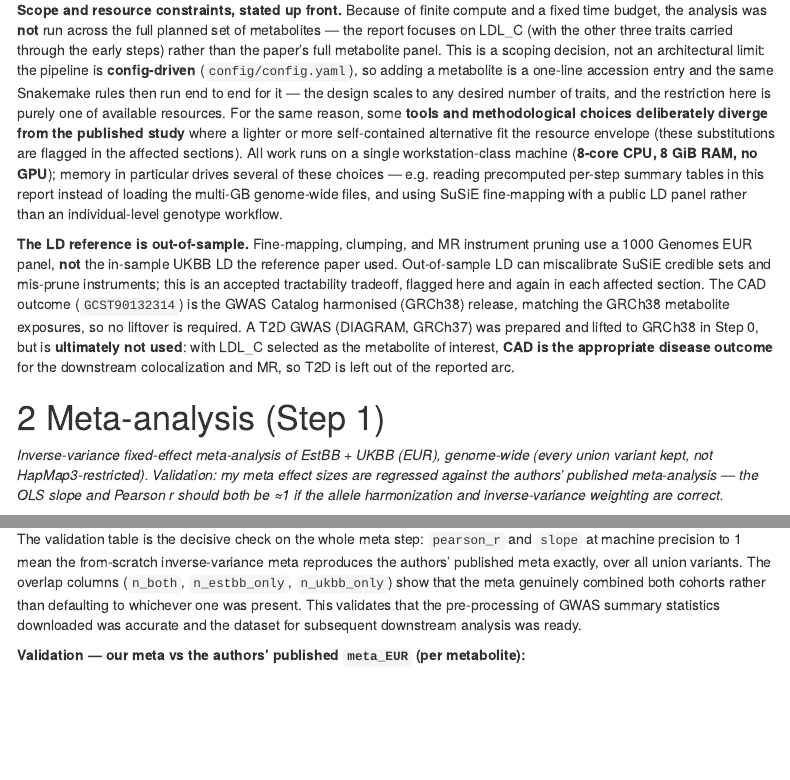
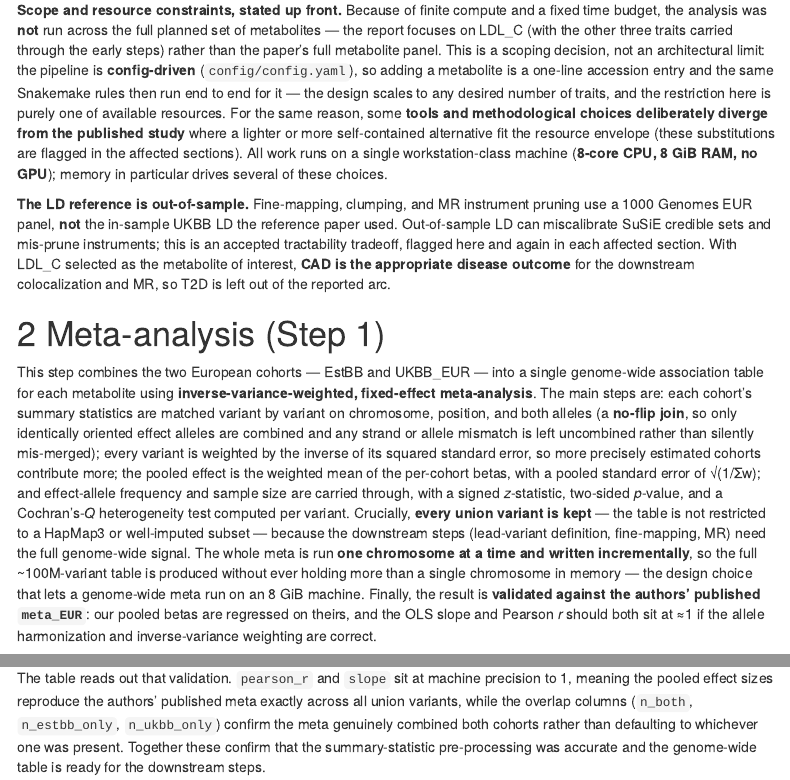
Before and after one commit to khushigoda/variantbench, an R Markdown document (workflow/scripts/08_report.Rmd): the page in a window 1100 px wide, from 1420 px down, and a second part further down, joined at a grey line. Rendered offline with R 4.5, knitr and Pandoc, with nearby package versions; some code elsewhere in the file could not run offline; menus at the side of the page are left out.

Commit message:
report: rewrite Step-1 prose + simplify meta plot titles
- Replace italic method caption with a proper prose paragraph summarizing the
  main meta-analysis steps (no-flip join, IVW fixed-effect, keep-all-variants,
  chromosome-streamed incremental write, validation vs published meta_EUR)
- Tighten post-table paragraph to interpret the table (remove method restated
  in the new pre-table paragraph)
- 01_meta.R plot labels: drop 'our'; validation plot title = metabolite only
  (was 'X vs published meta_EUR'), axes = meta_rep vs meta_og, remove r/n
  subtitle; concordance plot title = metabolite only, remove shared/total
  variant-count subtitle
- Report composite headers reworded to meta_rep (reproduced) vs meta_og
  (original published) framing

Plot PNGs regenerate with corrected titles on next local meta run.

````diff
--- a/workflow/scripts/08_report.Rmd
+++ b/workflow/scripts/08_report.Rmd
@@ -170,27 +170,34 @@ desired number of traits, and the restriction here is purely one of available re
 same reason, some **tools and methodological choices deliberately diverge from the published
 study** where a lighter or more self-contained alternative fit the resource envelope (these
 substitutions are flagged in the affected sections). All work runs on a single workstation-class
-machine (**8-core CPU, 8 GiB RAM, no GPU**); memory in particular drives several of these choices —
-e.g. reading precomputed per-step summary tables in this report instead of loading the multi-GB
-genome-wide files, and using SuSiE fine-mapping with a public LD panel rather than an
-individual-level genotype workflow.
+machine (**8-core CPU, 8 GiB RAM, no GPU**); memory in particular drives several of these choices.
 
 **The LD reference is out-of-sample.** Fine-mapping, clumping, and MR instrument pruning use a
 1000 Genomes EUR panel, **not** the in-sample UKBB LD the reference paper used. Out-of-sample LD
 can miscalibrate SuSiE credible sets and mis-prune instruments; this is an accepted tractability
-tradeoff, flagged here and again in each affected section. The CAD outcome (`GCST90132314`) is the
-GWAS Catalog harmonised (GRCh38) release, matching the GRCh38 metabolite exposures, so no liftover
-is required. A T2D GWAS (DIAGRAM, GRCh37) was prepared and lifted to GRCh38 in Step 0, but is
-**ultimately not used**: with LDL_C selected as the metabolite of interest, **CAD is the
+tradeoff, flagged here and again in each affected section. With LDL_C selected as the metabolite of interest, **CAD is the
 appropriate disease outcome** for the downstream colocalization and MR, so T2D is left out of the
 reported arc.
 
 # Meta-analysis (Step 1)
 
-*Inverse-variance fixed-effect meta-analysis of EstBB + UKBB (EUR), genome-wide (every union
-variant kept, not HapMap3-restricted). Validation: my meta effect sizes are regressed against
-the authors' published meta-analysis — the OLS slope and Pearson r should both be ≈1 if the
-allele harmonization and inverse-variance weighting are correct.*
+This step combines the two European cohorts — EstBB and UKBB_EUR — into a single genome-wide
+association table for each metabolite using **inverse-variance-weighted, fixed-effect
+meta-analysis**. The main steps are: each cohort's summary statistics are matched variant by
+variant on chromosome, position, and both alleles (a **no-flip join**, so only identically
+oriented effect alleles are combined and any strand or allele mismatch is left uncombined rather
+than silently mis-merged); every variant is weighted by the inverse of its squared standard error,
+so more precisely estimated cohorts contribute more; the pooled effect is the weighted mean of the
+per-cohort betas, with a pooled standard error of √(1/Σw); and effect-allele frequency and sample
+size are carried through, with a signed *z*-statistic, two-sided *p*-value, and a Cochran's-*Q*
+heterogeneity test computed per variant. Crucially, **every union variant is kept** — the table is
+not restricted to a HapMap3 or well-imputed subset — because the downstream steps (lead-variant
+definition, fine-mapping, MR) need the full genome-wide signal. The whole meta is run
+**one chromosome at a time and written incrementally**, so the full ~100M-variant table is produced
+without ever holding more than a single chromosome in memory — the design choice that lets a
+genome-wide meta run on an 8 GiB machine. Finally, the result is **validated against the authors'
+published `meta_EUR`**: our pooled betas are regressed on theirs, and the OLS slope and Pearson *r*
+should both sit at ≈1 if the allele harmonization and inverse-variance weighting are correct.
 
 ```{r meta-validation}
 # Headline Step-1 result. Driven by the small precomputed `*.validation.tsv` (r, slope, variant
@@ -210,15 +217,14 @@ show_table(if (exists("val_show")) val_show else NULL,
            "Validation vs published meta_EUR: agreement (Pearson r, OLS slope) and cohort overlap")
 ```
 
-The validation table is the decisive check on the whole meta step: `pearson_r` and `slope` at
-machine precision to 1 mean the from-scratch inverse-variance meta reproduces the authors'
-published meta exactly, over all union variants. The overlap columns (`n_both`,
-`n_estbb_only`, `n_ukbb_only`) show that the meta genuinely combined both cohorts rather than
-defaulting to whichever one was present. This validates that the pre-processing of GWAS summary
-statistics downloaded was accurate and the dataset for subsequent downstream analysis was ready.
+The table reads out that validation. `pearson_r` and `slope` sit at machine precision to 1, meaning
+the pooled effect sizes reproduce the authors' published meta exactly across all union variants,
+while the overlap columns (`n_both`, `n_estbb_only`, `n_ukbb_only`) confirm the meta genuinely
+combined both cohorts rather than defaulting to whichever one was present. Together these confirm
+that the summary-statistic pre-processing was accurate and the genome-wide table is ready for the
+downstream steps.
 
 ```{r meta-fig, results='asis'}
 # Two 2x2 composites (one image each) instead of 8 stacked plots.
-# Validation (our beta vs published meta_EUR) is the headline reproducibility check;
+# Validation (meta_rep vs meta_og) is the headline reproducibility check;
 # concordance (EstBB vs UKBB per-cohort beta) is the supporting cross-cohort view.
-cat("**Validation — our meta vs the authors' published `meta_EUR` (per metabolite):**\n\n")
````
Also changed, not shown: workflow/scripts/01_meta.R (+4 -9 lines), workflow/scripts/08_report.Rmd (3 more changed lines).
